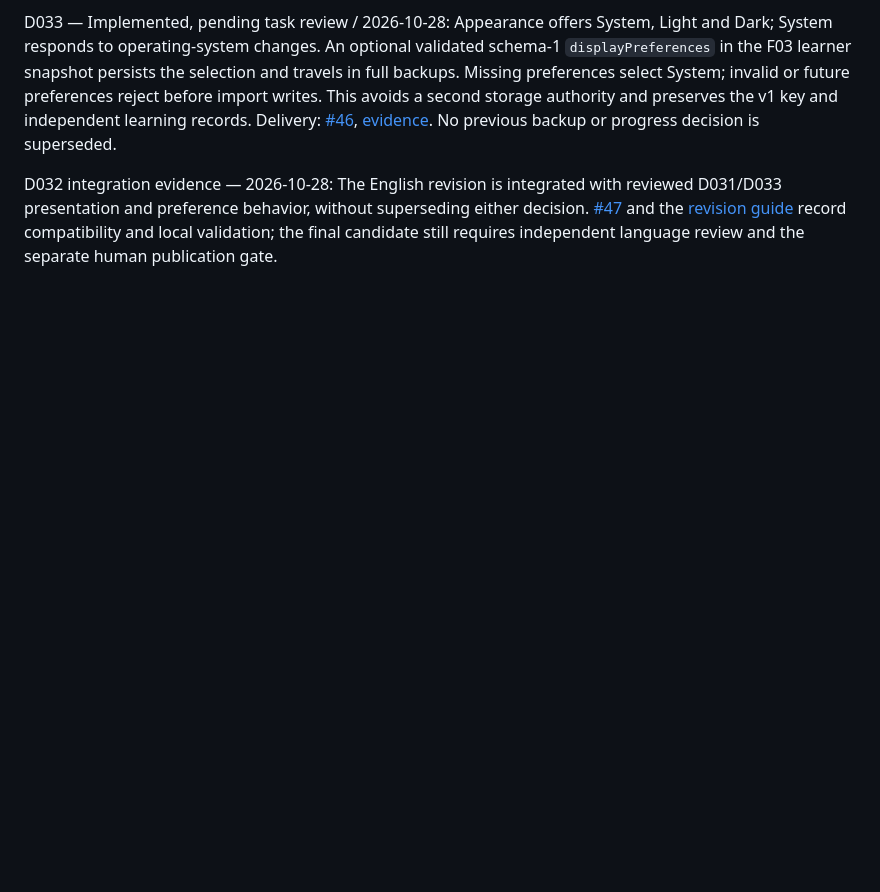
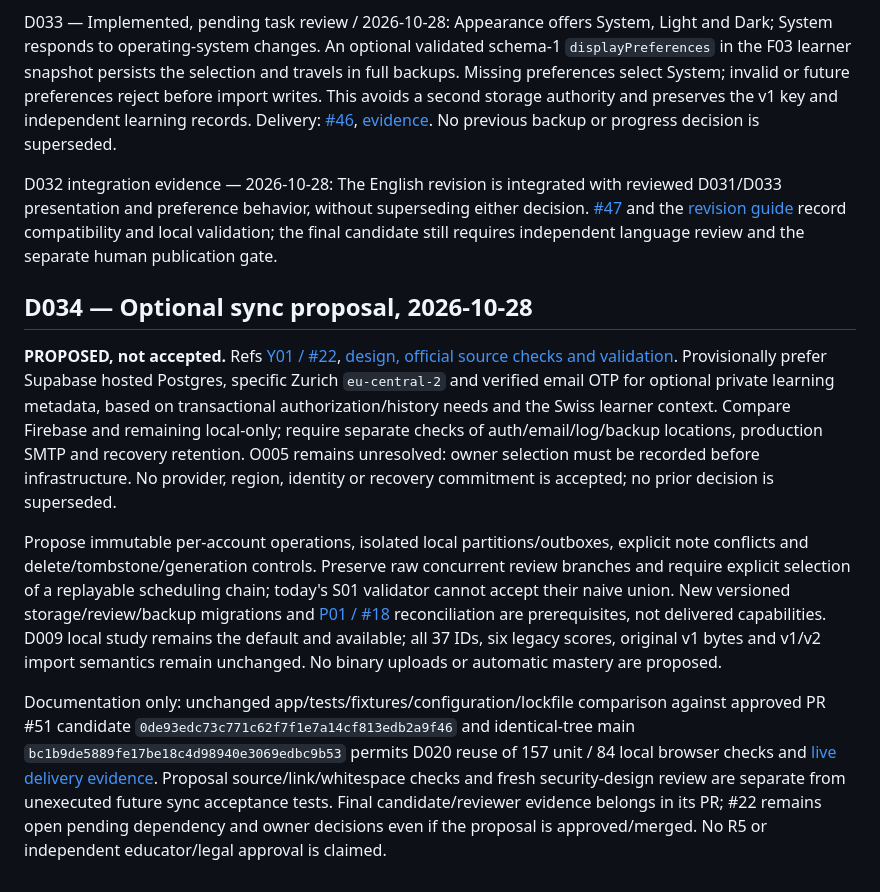
Before and after one commit to tomthemaker/ciso-journey, a Markdown page: docs/product/MEMORY.md, the part around the change. Rendered like a GitHub page; blank space fills up the shorter version.

Commit message:
docs: propose optional secure sync boundaries and conflicts

```diff
--- a/docs/product/MEMORY.md
+++ b/docs/product/MEMORY.md
@@ -212,3 +212,11 @@ D031 supersession — Implemented, pending task review / 2026-10-28: For [#46](h
 D033 — Implemented, pending task review / 2026-10-28: Appearance offers System, Light and Dark; System responds to operating-system changes. An optional validated schema-1 `displayPreferences` in the F03 learner snapshot persists the selection and travels in full backups. Missing preferences select System; invalid or future preferences reject before import writes. This avoids a second storage authority and preserves the v1 key and independent learning records. Delivery: [#46](https://github.com/tomthemaker/ciso-journey/issues/46), [evidence](UX_READABILITY.md). No previous backup or progress decision is superseded.
 
 D032 integration evidence — 2026-10-28: The English revision is integrated with reviewed D031/D033 presentation and preference behavior, without superseding either decision. [#47](https://github.com/tomthemaker/ciso-journey/issues/47) and the [revision guide](../curriculum/FOUNDATION_ENGLISH_REVISION.md) record compatibility and local validation; the final candidate still requires independent language review and the separate human publication gate.
+
+## D034 — Optional sync proposal, 2026-10-28
+
+**PROPOSED, not accepted.** Refs [Y01 / #22](https://github.com/tomthemaker/ciso-journey/issues/22), [design, official source checks and validation](../architecture/SECURE_SYNC_PROPOSAL.md). Provisionally prefer Supabase hosted Postgres, specific Zurich `eu-central-2` and verified email OTP for optional private learning metadata, based on transactional authorization/history needs and the Swiss learner context. Compare Firebase and remaining local-only; require separate checks of auth/email/log/backup locations, production SMTP and recovery retention. O005 remains unresolved: owner selection must be recorded before infrastructure. No provider, region, identity or recovery commitment is accepted; no prior decision is superseded.
+
+Propose immutable per-account operations, isolated local partitions/outboxes, explicit note conflicts and delete/tombstone/generation controls. Preserve raw concurrent review branches and require explicit selection of a replayable scheduling chain; today's S01 validator cannot accept their naive union. New versioned storage/review/backup migrations and [P01 / #18](https://github.com/tomthemaker/ciso-journey/issues/18) reconciliation are prerequisites, not delivered capabilities. D009 local study remains the default and available; all 37 IDs, six legacy scores, original v1 bytes and v1/v2 import semantics remain unchanged. No binary uploads or automatic mastery are proposed.
+
+Documentation only: unchanged app/tests/fixtures/configuration/lockfile comparison against approved PR #51 candidate `0de93edc73c771c62f7f1e7a14cf813edb2a9f46` and identical-tree main `bc1b9de5889fe17be18c4d98940e3069edbc9b53` permits D020 reuse of 157 unit / 84 local browser checks and [live delivery evidence](https://github.com/tomthemaker/ciso-journey/pull/51#issuecomment-6481911591). Proposal source/link/whitespace checks and fresh security-design review are separate from unexecuted future sync acceptance tests. Final candidate/reviewer evidence belongs in its PR; #22 remains open pending dependency and owner decisions even if the proposal is approved/merged. No R5 or independent educator/legal approval is claimed.
```
Also changed, not shown: docs/architecture/SECURE_SYNC_PROPOSAL.md (added, +106 -0 lines).
